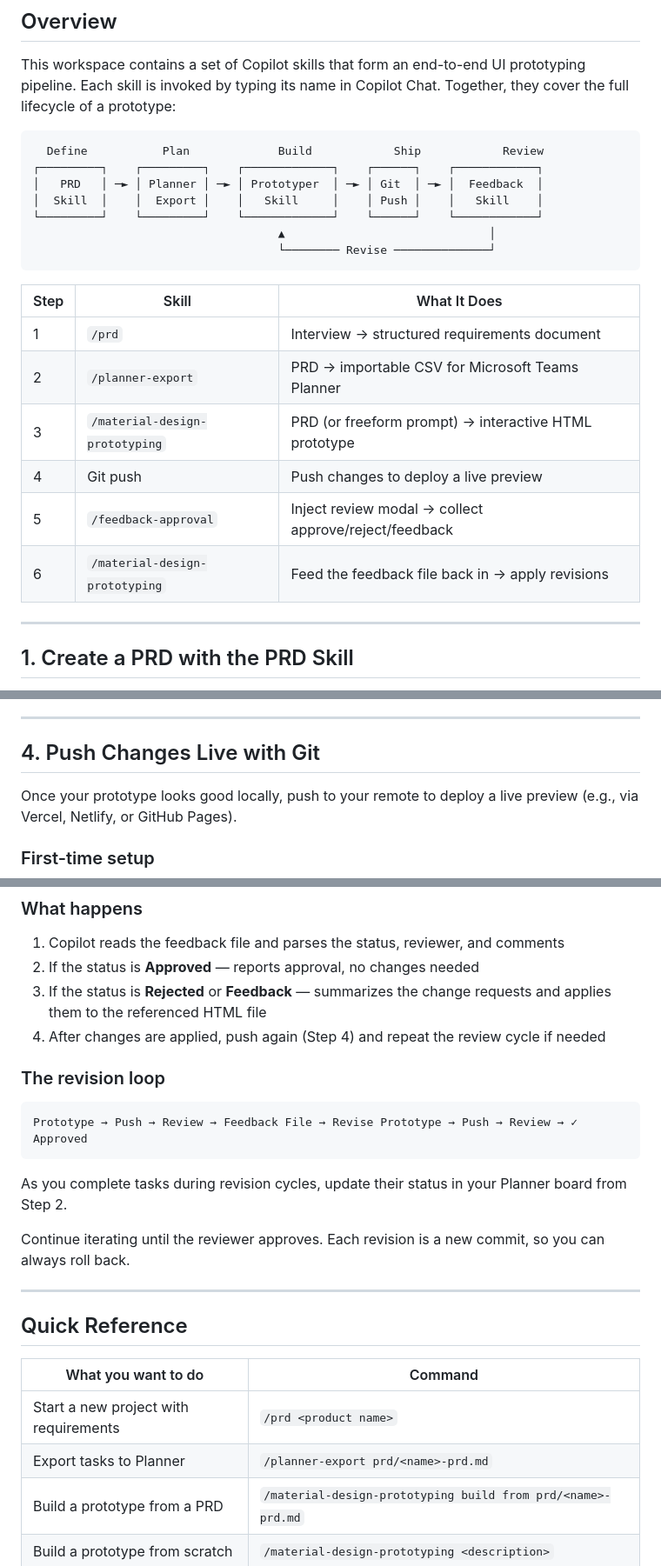
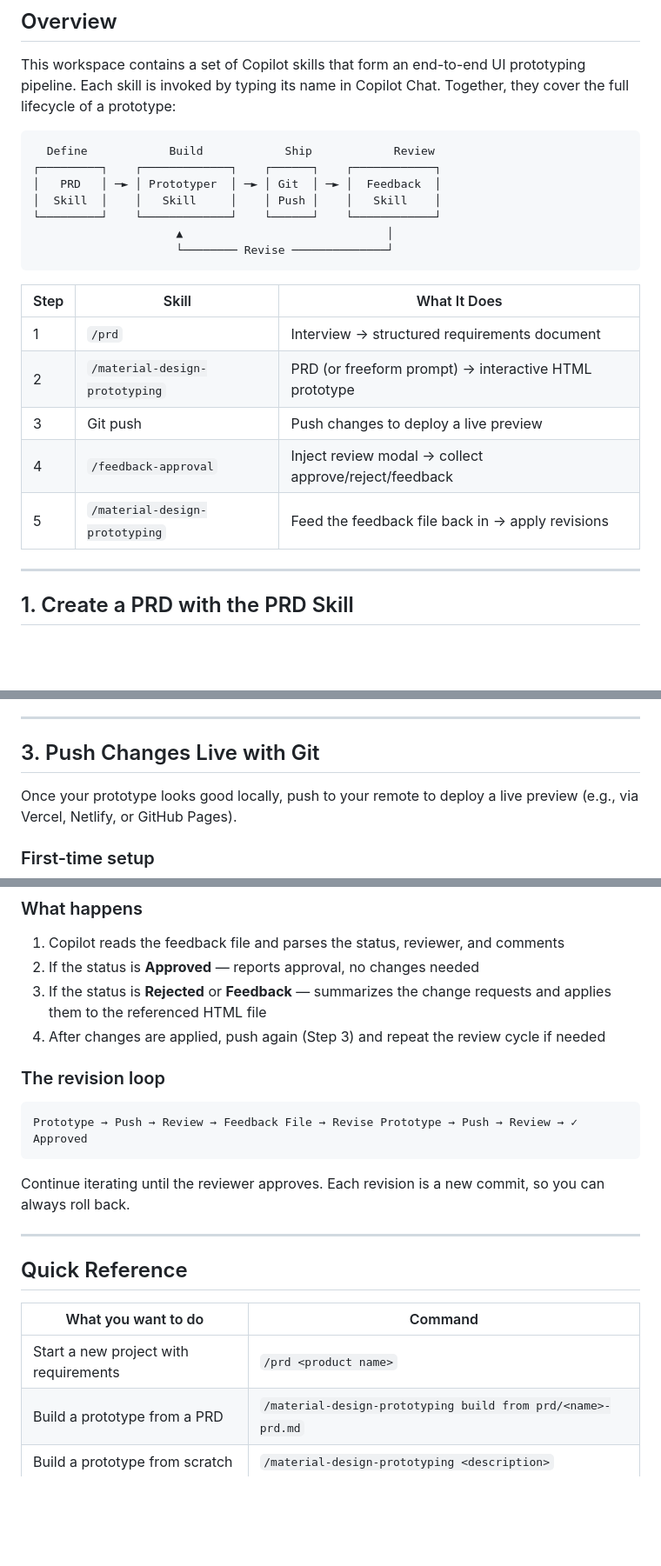
Before and after one commit to matt-penfield/agent_test, a Markdown page: docs/workflow-guide.md, 3 parts joined by grey strips. Shown at 87% size. GitHub-like rendering; blank space fills up the shorter version.

````diff
--- a/docs/workflow-guide.md
+++ b/docs/workflow-guide.md
@@ -9,23 +9,22 @@ A step-by-step guide to running a UI prototyping project from requirements throu
 This workspace contains a set of Copilot skills that form an end-to-end UI prototyping pipeline. Each skill is invoked by typing its name in Copilot Chat. Together, they cover the full lifecycle of a prototype:
 
 ```
-  Define           Plan             Build            Ship            Review
-┌─────────┐    ┌─────────┐    ┌─────────────┐    ┌──────┐    ┌────────────┐
-│   PRD   │ ─► │ Planner │ ─► │ Prototyper  │ ─► │ Git  │ ─► │  Feedback  │
-│  Skill  │    │  Export │    │   Skill     │    │ Push │    │   Skill    │
-└─────────┘    └─────────┘    └─────────────┘    └──────┘    └────────────┘
-                                    ▲                              │
-                                    └──────── Revise ──────────────┘
+  Define            Build            Ship            Review
+┌─────────┐    ┌─────────────┐    ┌──────┐    ┌────────────┐
+│   PRD   │ ─► │ Prototyper  │ ─► │ Git  │ ─► │  Feedback  │
+│  Skill  │    │   Skill     │    │ Push │    │   Skill    │
+└─────────┘    └─────────────┘    └──────┘    └────────────┘
+                     ▲                              │
+                     └──────── Revise ──────────────┘
 ```
 
 | Step | Skill | What It Does |
 |------|-------|--------------|
 | 1 | `/prd` | Interview → structured requirements document |
-| 2 | `/planner-export` | PRD → importable CSV for Microsoft Teams Planner |
-| 3 | `/material-design-prototyping` | PRD (or freeform prompt) → interactive HTML prototype |
-| 4 | Git push | Push changes to deploy a live preview |
-| 5 | `/feedback-approval` | Inject review modal → collect approve/reject/feedback |
-| 6 | `/material-design-prototyping` | Feed the feedback file back in → apply revisions |
+| 2 | `/material-design-prototyping` | PRD (or freeform prompt) → interactive HTML prototype |
+| 3 | Git push | Push changes to deploy a live preview |
+| 4 | `/feedback-approval` | Inject review modal → collect approve/reject/feedback |
+| 5 | `/material-design-prototyping` | Feed the feedback file back in → apply revisions |
 
 ---
 
@@ -155,7 +107,7 @@ A single `.html` file that:
 
 ---
 
-## 4. Push Changes Live with Git
+## 3. Push Changes Live with Git
 
 Once your prototype looks good locally, push to your remote to deploy a live preview (e.g., via Vercel, Netlify, or GitHub Pages).
 
@@ -254,15 +206,13 @@ process feedback from feedback/index-feedback-2026-03-21.md
 1. Copilot reads the feedback file and parses the status, reviewer, and comments
 2. If the status is **Approved** — reports approval, no changes needed
 3. If the status is **Rejected** or **Feedback** — summarizes the change requests and applies them to the referenced HTML file
-4. After changes are applied, push again (Step 4) and repeat the review cycle if needed
+4. After changes are applied, push again (Step 3) and repeat the review cycle if needed
 
 ### The revision loop
 
 ```
 Prototype → Push → Review → Feedback File → Revise Prototype → Push → Review → ✓ Approved
 ```
-
-As you complete tasks during revision cycles, update their status in your Planner board from Step 2.
 
 Continue iterating until the reviewer approves. Each revision is a new commit, so you can always roll back.
 
@@ -273,7 +223,6 @@ Continue iterating until the reviewer approves. Each revision is a new commit, s
 | What you want to do | Command |
 |---------------------|---------|
 | Start a new project with requirements | `/prd <product name>` |
-| Export tasks to Planner | `/planner-export prd/<name>-prd.md` |
 | Build a prototype from a PRD | `/material-design-prototyping build from prd/<name>-prd.md` |
 | Build a prototype from scratch | `/material-design-prototyping <description>` |
 | Add review modal to a prototype | `/feedback-approval <file.html>` |
````
Also changed, not shown: other parts of docs/workflow-guide.md (+5 -52 lines), 2 other files.
